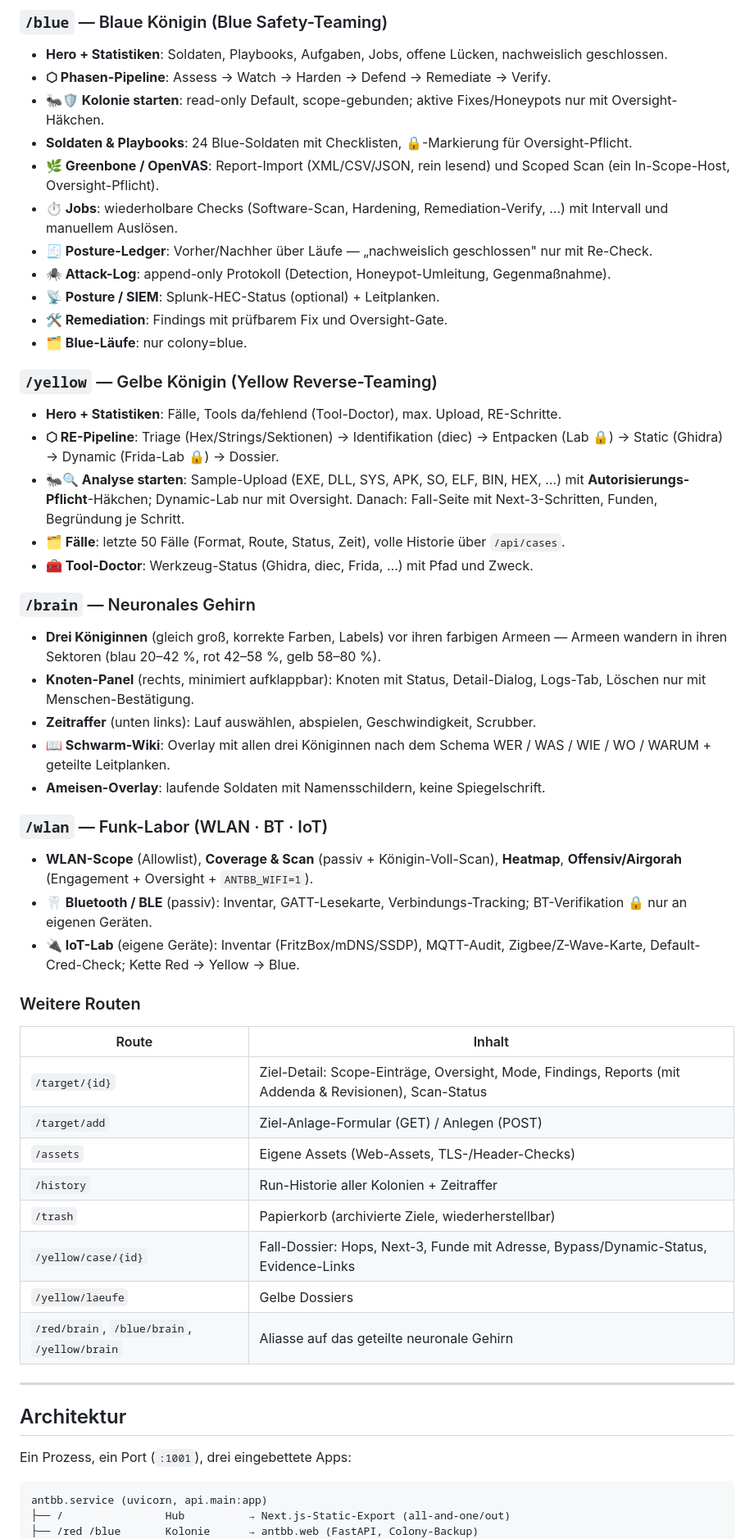
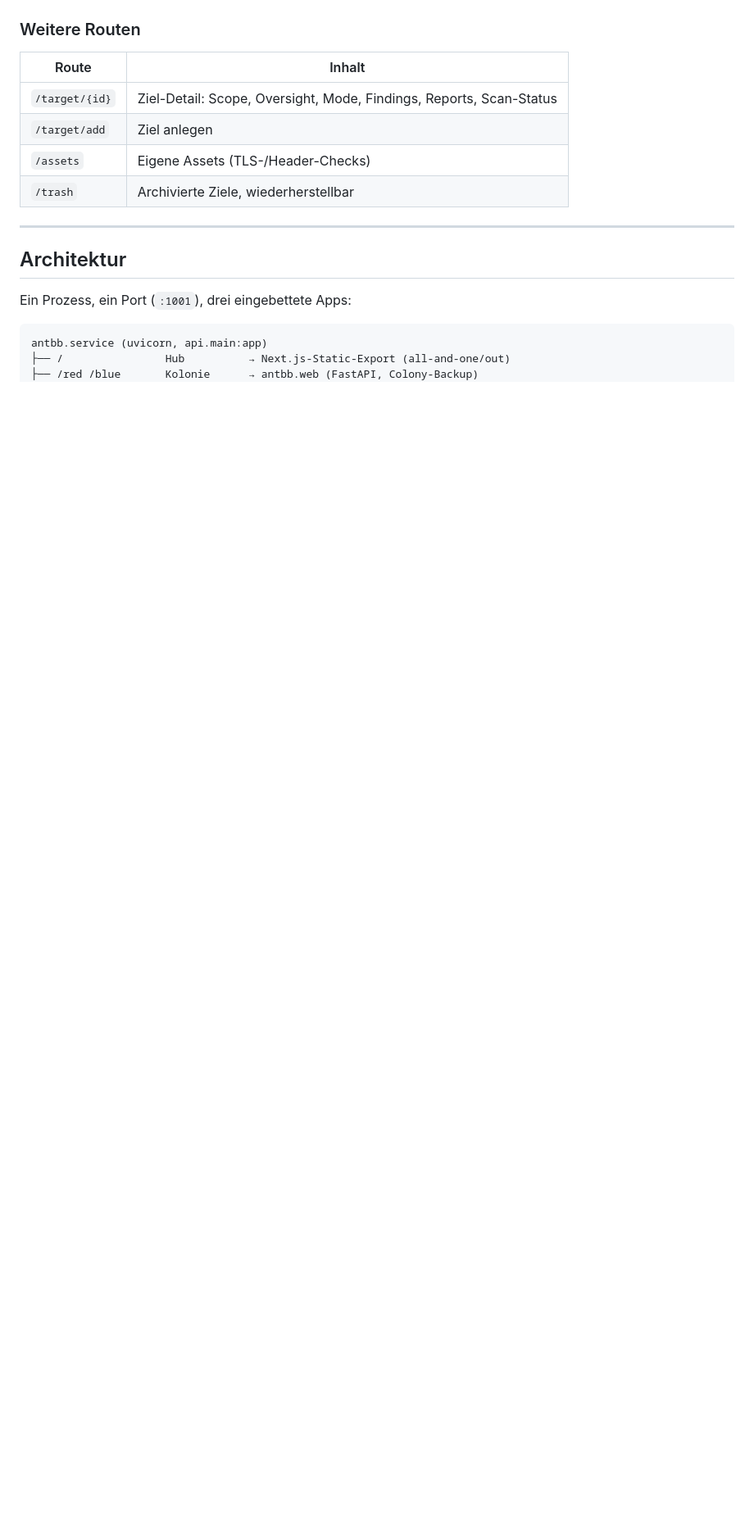
Before and after one commit to krockodog/antbb-framework, a Markdown page: README.md, the part around one of its changes. Shown at 82% size. GitHub-like rendering; blank space fills up the shorter version.

```diff
--- a/README.md
+++ b/README.md
@@ -148,46 +139,11 @@ Die Menüleiste ist auf **allen** Seiten identisch:
-### `/blue` — Blaue Königin (Blue Safety-Teaming)
-- **Hero + Statistiken**: Soldaten, Playbooks, Aufgaben, Jobs, offene Lücken, nachweislich geschlossen.
-- **⬡ Phasen-Pipeline**: Assess → Watch → Harden → Defend → Remediate → Verify.
-- **🐜🛡 Kolonie starten**: read-only Default, scope-gebunden; aktive Fixes/Honeypots nur mit Oversight-Häkchen.
-- **Soldaten & Playbooks**: 24 Blue-Soldaten mit Checklisten, 🔒-Markierung für Oversight-Pflicht.
-- **🌿 Greenbone / OpenVAS**: Report-Import (XML/CSV/JSON, rein lesend) und Scoped Scan (ein In-Scope-Host, Oversight-Pflicht).
-- **⏱ Jobs**: wiederholbare Checks (Software-Scan, Hardening, Remediation-Verify, …) mit Intervall und manuellem Auslösen.
-- **🧾 Posture-Ledger**: Vorher/Nachher über Läufe — „nachweislich geschlossen" nur mit Re-Check.
-- **🕷 Attack-Log**: append-only Protokoll (Detection, Honeypot-Umleitung, Gegenmaßnahme).
-- **📡 Posture / SIEM**: Splunk-HEC-Status (optional) + Leitplanken.
-- **🛠 Remediation**: Findings mit prüfbarem Fix und Oversight-Gate.
-- **🗂 Blue-Läufe**: nur colony=blue.
-
-### `/yellow` — Gelbe Königin (Yellow Reverse-Teaming)
-- **Hero + Statistiken**: Fälle, Tools da/fehlend (Tool-Doctor), max. Upload, RE-Schritte.
-- **⬡ RE-Pipeline**: Triage (Hex/Strings/Sektionen) → Identifikation (diec) → Entpacken (Lab 🔒) → Static (Ghidra) → Dynamic (Frida-Lab 🔒) → Dossier.
-- **🐜🔍 Analyse starten**: Sample-Upload (EXE, DLL, SYS, APK, SO, ELF, BIN, HEX, …) mit **Autorisierungs-Pflicht**-Häkchen; Dynamic-Lab nur mit Oversight. Danach: Fall-Seite mit Next-3-Schritten, Funden, Begründung je Schritt.
-- **🗂 Fälle**: letzte 50 Fälle (Format, Route, Status, Zeit), volle Historie über `/api/cases`.
-- **🧰 Tool-Doctor**: Werkzeug-Status (Ghidra, diec, Frida, …) mit Pfad und Zweck.
-
-### `/brain` — Neuronales Gehirn
-- **Drei Königinnen** (gleich groß, korrekte Farben, Labels) vor ihren farbigen Armeen — Armeen wandern in ihren Sektoren (blau 20–42 %, rot 42–58 %, gelb 58–80 %).
-- **Knoten-Panel** (rechts, minimiert aufklappbar): Knoten mit Status, Detail-Dialog, Logs-Tab, Löschen nur mit Menschen-Bestätigung.
-- **Zeitraffer** (unten links): Lauf auswählen, abspielen, Geschwindigkeit, Scrubber.
-- **📖 Schwarm-Wiki**: Overlay mit allen drei Königinnen nach dem Schema WER / WAS / WIE / WO / WARUM + geteilte Leitplanken.
-- **Ameisen-Overlay**: laufende Soldaten mit Namensschildern, keine Spiegelschrift.
-
-### `/wlan` — Funk-Labor (WLAN · BT · IoT)
-- **WLAN-Scope** (Allowlist), **Coverage & Scan** (passiv + Königin-Voll-Scan), **Heatmap**, **Offensiv/Airgorah** (Engagement + Oversight + `ANTBB_WIFI=1`).
-- **🦷 Bluetooth / BLE** (passiv): Inventar, GATT-Lesekarte, Verbindungs-Tracking; BT-Verifikation 🔒 nur an eigenen Geräten.
-- **🔌 IoT-Lab** (eigene Geräte): Inventar (FritzBox/mDNS/SSDP), MQTT-Audit, Zigbee/Z-Wave-Karte, Default-Cred-Check; Kette Red → Yellow → Blue.
 
 ### Weitere Routen
 | Route | Inhalt |
 |---|---|
-| `/target/{id}` | Ziel-Detail: Scope-Einträge, Oversight, Mode, Findings, Reports (mit Addenda & Revisionen), Scan-Status |
-| `/target/add` | Ziel-Anlage-Formular (GET) / Anlegen (POST) |
-| `/assets` | Eigene Assets (Web-Assets, TLS-/Header-Checks) |
-| `/history` | Run-Historie aller Kolonien + Zeitraffer |
-| `/trash` | Papierkorb (archivierte Ziele, wiederherstellbar) |
-| `/yellow/case/{id}` | Fall-Dossier: Hops, Next-3, Funde mit Adresse, Bypass/Dynamic-Status, Evidence-Links |
-| `/yellow/laeufe` | Gelbe Dossiers |
-| `/red/brain`, `/blue/brain`, `/yellow/brain` | Aliasse auf das geteilte neuronale Gehirn |
+| `/target/{id}` | Ziel-Detail: Scope, Oversight, Mode, Findings, Reports, Scan-Status |
+| `/target/add` | Ziel anlegen |
+| `/assets` | Eigene Assets (TLS-/Header-Checks) |
+| `/trash` | Archivierte Ziele, wiederherstellbar |
 
 ---
 
```
Also changed, not shown: other parts of README.md (+110 -119 lines), docs/screenshots/queen-blue.png, docs/screenshots/queen-yellow.png, docs/screenshots/scout.png (added), docs/screenshots/shot-brain.jpg, 1 other file.
